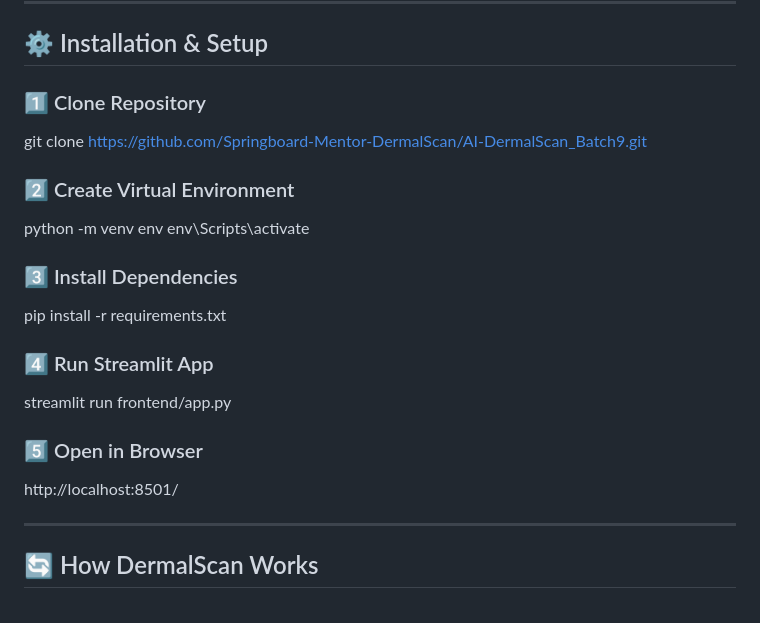
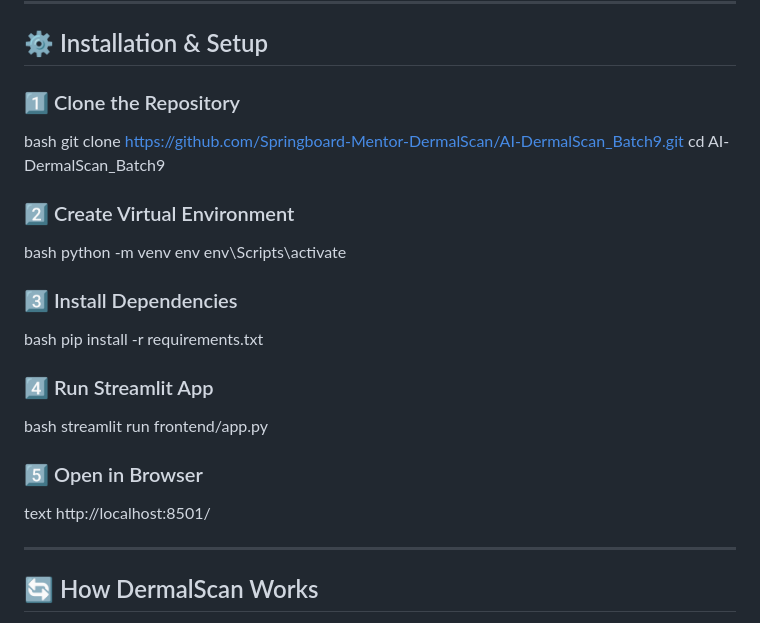
Before and after one commit to Springboard-Mentor-DermalScan/AI-DermalScan_Batch9, a Markdown page: README.md, the part around the change. GitHub-like rendering.

```diff
--- a/README.md
+++ b/README.md
@@ -88,20 +88,26 @@ AI-DermalScan/
 
 ## ⚙️ Installation & Setup
 
-### 1️⃣ Clone Repository
+### 1️⃣ Clone the Repository
+bash
 git clone https://github.com/Springboard-Mentor-DermalScan/AI-DermalScan_Batch9.git
+cd AI-DermalScan_Batch9
 
 ### 2️⃣ Create Virtual Environment
+bash
 python -m venv env
 env\Scripts\activate
 
 ### 3️⃣  Install Dependencies
+bash
 pip install -r requirements.txt
 
 ### 4️⃣ Run Streamlit App
+bash
 streamlit run frontend/app.py
 
 ### 5️⃣ Open in Browser
+text
 http://localhost:8501/
 
 
```
